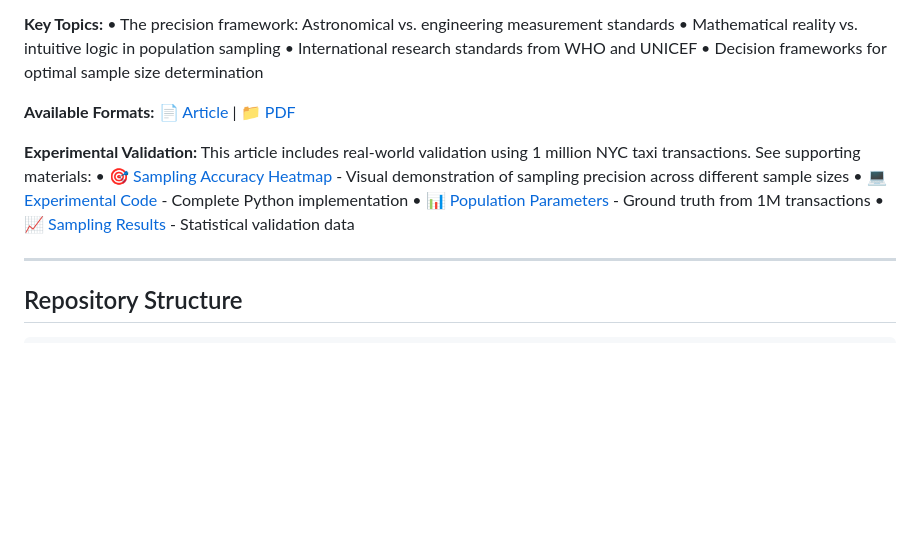
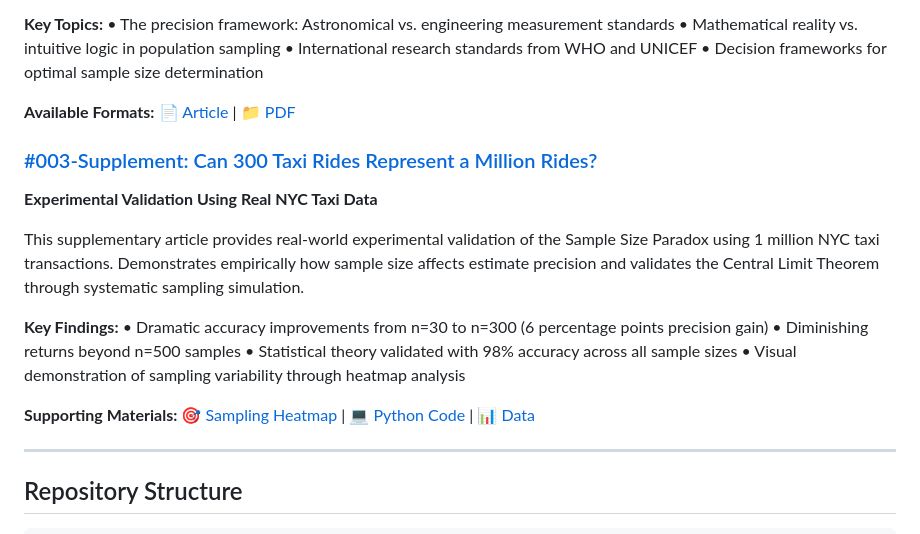
Before and after one commit to vtmade/research-edge-series, a Markdown page: README.md, the part around the change. Rendered like a GitHub page; blank space fills up the shorter version.

```diff
--- a/README.md
+++ b/README.md
@@ -56,11 +56,18 @@ Contemporary business research suffers from a fundamental misunderstanding of st
 
 **Available Formats:** [📄 Article](./articles/003-sample-size-paradox.md) | [📁 PDF](./assets/Sample%20Precision.pdf)
 
-**Experimental Validation:** This article includes real-world validation using 1 million NYC taxi transactions. See supporting materials:
-• [🎯 Sampling Accuracy Heatmap](./assets/enhanced_font_heatmap.png) - Visual demonstration of sampling precision across different sample sizes
-• [💻 Experimental Code](./assets/efficient_taxi_sampling.py) - Complete Python implementation
-• [📊 Population Parameters](./assets/population_parameters.csv) - Ground truth from 1M transactions
-• [📈 Sampling Results](./assets/hundred_samples_summary.csv) - Statistical validation data
+### [#003-Supplement: Can 300 Taxi Rides Represent a Million Rides?](./articles/003-supplement-taxi-experiment.md)
+**Experimental Validation Using Real NYC Taxi Data**
+
+This supplementary article provides real-world experimental validation of the Sample Size Paradox using 1 million NYC taxi transactions. Demonstrates empirically how sample size affects estimate precision and validates the Central Limit Theorem through systematic sampling simulation.
+
+**Key Findings:**
+• Dramatic accuracy improvements from n=30 to n=300 (6 percentage points precision gain)
+• Diminishing returns beyond n=500 samples
+• Statistical theory validated with 98% accuracy across all sample sizes
+• Visual demonstration of sampling variability through heatmap analysis
+
+**Supporting Materials:** [🎯 Sampling Heatmap](./assets/enhanced_font_heatmap.png) | [💻 Python Code](./assets/efficient_taxi_sampling.py) | [📊 Data](./assets/population_parameters.csv)
 
 ---
 
```
Also changed, not shown: articles/003-supplement-taxi-experiment.md (added, +96 -0 lines).
